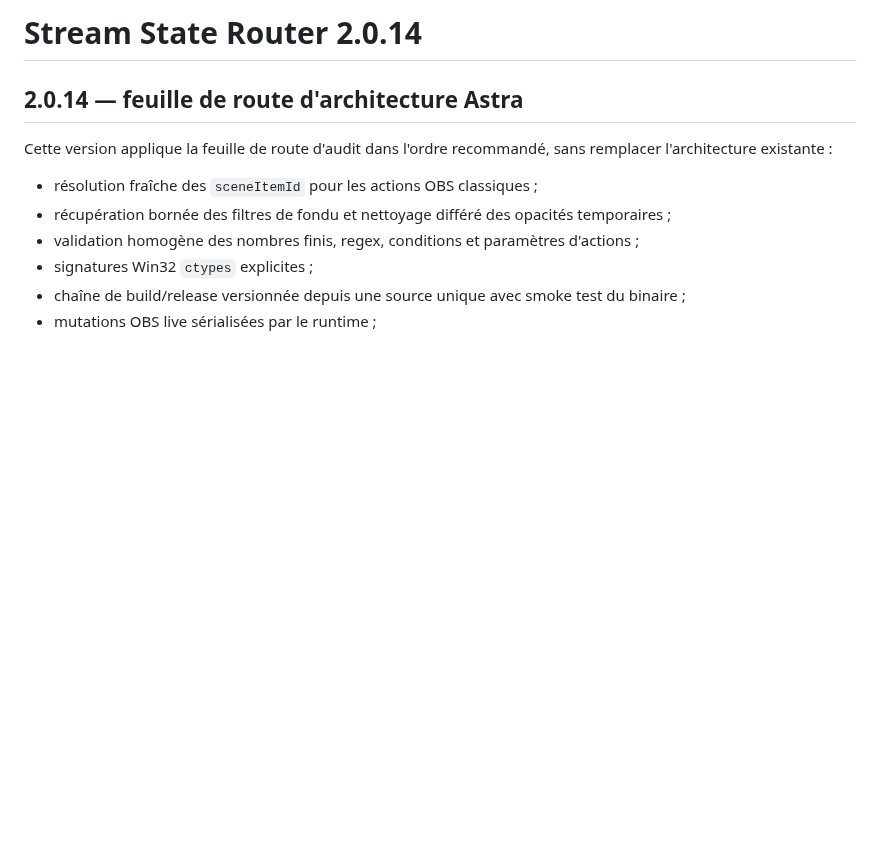
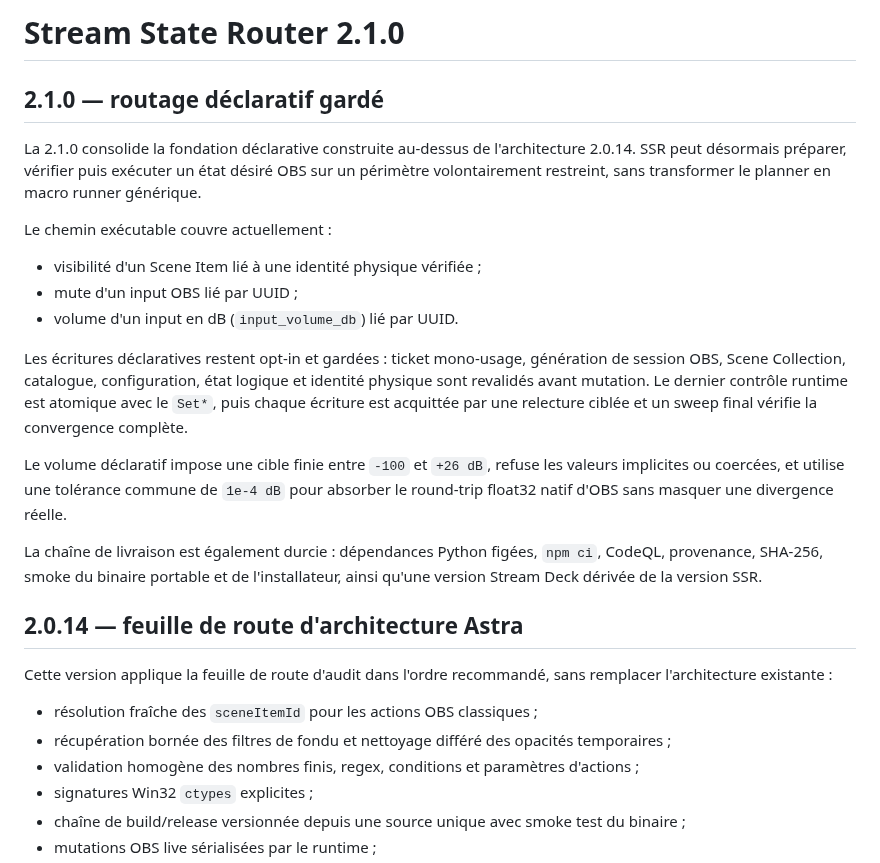
Before and after one commit to Ducrosr/StreamStateRouter, a Markdown page: README.md, the part around the change. Drawn GitHub-style; blank space fills up the shorter version.

Commit message:
Document SSR 2.1.0 declarative routing

```diff
--- a/README.md
+++ b/README.md
@@ -1,4 +1,32 @@
-# Stream State Router 2.0.14
+# Stream State Router 2.1.0
+
+## 2.1.0 — routage déclaratif gardé
+
+La 2.1.0 consolide la fondation déclarative construite au-dessus de l'architecture
+2.0.14. SSR peut désormais préparer, vérifier puis exécuter un état désiré OBS
+sur un périmètre volontairement restreint, sans transformer le planner en macro
+runner générique.
+
+Le chemin exécutable couvre actuellement :
+
+- visibilité d'un Scene Item lié à une identité physique vérifiée ;
+- mute d'un input OBS lié par UUID ;
+- volume d'un input en dB (`input_volume_db`) lié par UUID.
+
+Les écritures déclaratives restent opt-in et gardées : ticket mono-usage,
+génération de session OBS, Scene Collection, catalogue, configuration, état
+logique et identité physique sont revalidés avant mutation. Le dernier contrôle
+runtime est atomique avec le `Set*`, puis chaque écriture est acquittée par une
+relecture ciblée et un sweep final vérifie la convergence complète.
+
+Le volume déclaratif impose une cible finie entre `-100` et `+26 dB`,
+refuse les valeurs implicites ou coercées, et utilise une tolérance commune de
+`1e-4 dB` pour absorber le round-trip float32 natif d'OBS sans masquer une
+divergence réelle.
+
+La chaîne de livraison est également durcie : dépendances Python figées,
+`npm ci`, CodeQL, provenance, SHA-256, smoke du binaire portable et de
+l'installateur, ainsi qu'une version Stream Deck dérivée de la version SSR.
 
 ## 2.0.14 — feuille de route d'architecture Astra
 
```
